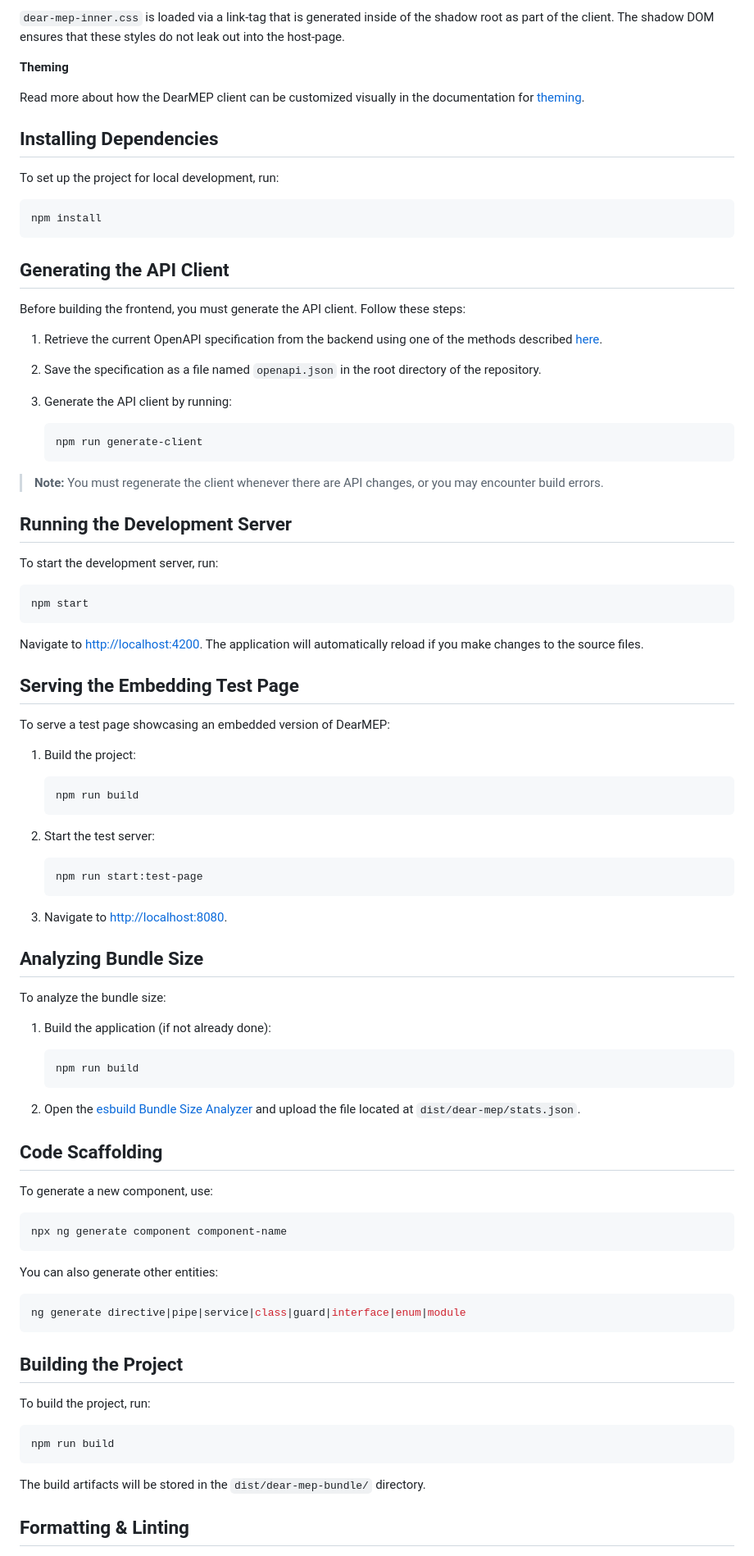
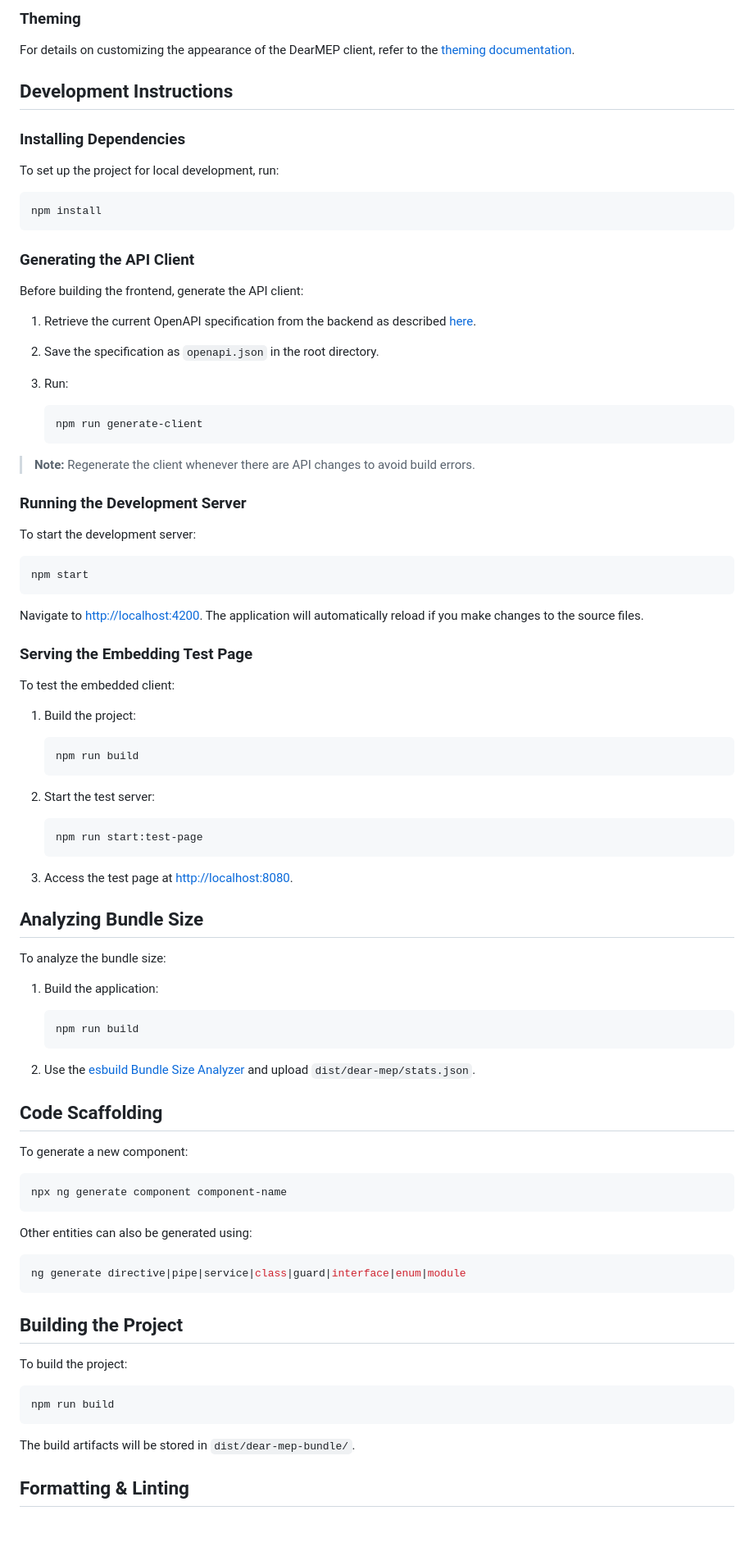
Before and after one commit to filip1/dearmep, a Markdown page: client/README.md, the part around one of its changes. Shown at 82% size. Rendered like a GitHub page; blank space fills up the shorter version.

````diff
--- a/client/README.md
+++ b/client/README.md
@@ -79,12 +70,11 @@ contains rules that are applied outside of the shadow root.
 
-`dear-mep-inner.css` is loaded via a link-tag that is generated inside of the shadow root as part of the client.
-The shadow DOM ensures that these styles do not leak out into the host-page.
+### Theming
 
-**Theming**
+For details on customizing the appearance of the DearMEP client, refer to the [theming documentation](../doc/theming.md).
 
-Read more about how the DearMEP client can be customized visually in the documentation for [theming](../doc/theming.md).
+## Development Instructions
 
-## Installing Dependencies
+### Installing Dependencies
 
 To set up the project for local development, run:
 
@@ -92,23 +82,23 @@ To set up the project for local development, run:
 npm install
 ```
 
-## Generating the API Client
+### Generating the API Client
 
-Before building the frontend, you must generate the API client. Follow these steps:
+Before building the frontend, generate the API client:
 
-1. Retrieve the current OpenAPI specification from the backend using one of the methods described [here](../server/README.md#retrieving-the-openapi-specification).
-2. Save the specification as a file named `openapi.json` in the root directory of the repository.
-3. Generate the API client by running:
+1. Retrieve the current OpenAPI specification from the backend as described [here](../server/README.md#retrieving-the-openapi-specification).
+2. Save the specification as `openapi.json` in the root directory.
+3. Run:
 
    ```bash
    npm run generate-client
    ```
 
-> **Note:** You must regenerate the client whenever there are API changes, or you may encounter build errors.
+> **Note:** Regenerate the client whenever there are API changes to avoid build errors.
 
-## Running the Development Server
+### Running the Development Server
 
-To start the development server, run:
+To start the development server:
 
 ```bash
 npm start
@@ -116,9 +106,9 @@ npm start
 
 Navigate to [http://localhost:4200](http://localhost:4200/). The application will automatically reload if you make changes to the source files.
 
-## Serving the Embedding Test Page
+### Serving the Embedding Test Page
 
-To serve a test page showcasing an embedded version of DearMEP:
+To test the embedded client:
 
 1. Build the project:
 
@@ -132,29 +122,29 @@ To serve a test page showcasing an embedded version of DearMEP:
    npm run start:test-page
    ```
 
-3. Navigate to [http://localhost:8080](http://localhost:8080).
+3. Access the test page at [http://localhost:8080](http://localhost:8080).
 
 ## Analyzing Bundle Size
 
 To analyze the bundle size:
 
-1. Build the application (if not already done):
+1. Build the application:
 
    ```bash
    npm run build
    ```
 
-2. Open the [esbuild Bundle Size Analyzer](https://esbuild.github.io/analyze/) and upload the file located at `dist/dear-mep/stats.json`.
+2. Use the [esbuild Bundle Size Analyzer](https://esbuild.github.io/analyze/) and upload `dist/dear-mep/stats.json`.
 
 ## Code Scaffolding
 
-To generate a new component, use:
+To generate a new component:
 
 ```bash
 npx ng generate component component-name
 ```
 
-You can also generate other entities:
+Other entities can also be generated using:
 
 ```bash
 ng generate directive|pipe|service|class|guard|interface|enum|module
@@ -162,13 +152,13 @@ ng generate directive|pipe|service|class|guard|interface|enum|module
 
 ## Building the Project
 
-To build the project, run:
+To build the project:
 
 ```bash
 npm run build
 ```
 
-The build artifacts will be stored in the `dist/dear-mep-bundle/` directory.
+The build artifacts will be stored in `dist/dear-mep-bundle/`.
 
 ## Formatting & Linting
 
````
Also changed, not shown: other parts of client/README.md (+34 -43 lines).
